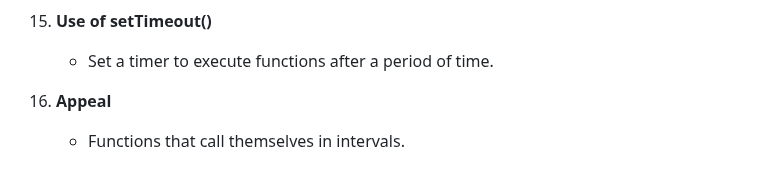
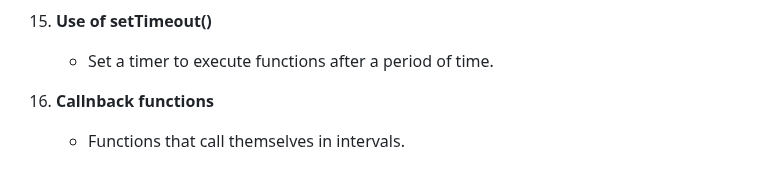
Before and after one commit to paula-caldas/FocusTimerV2, a Markdown page: README.md, the part around the change. Drawn GitHub-style.

```diff
--- a/README.md
+++ b/README.md
@@ -190,5 +190,5 @@ What did you learn from building this project?
 15. **Use of setTimeout()**
     - Set a timer to execute functions after a period of time.
 
-16. **Appeal**
+16. **Callnback functions**
     - Functions that call themselves in intervals.
```
